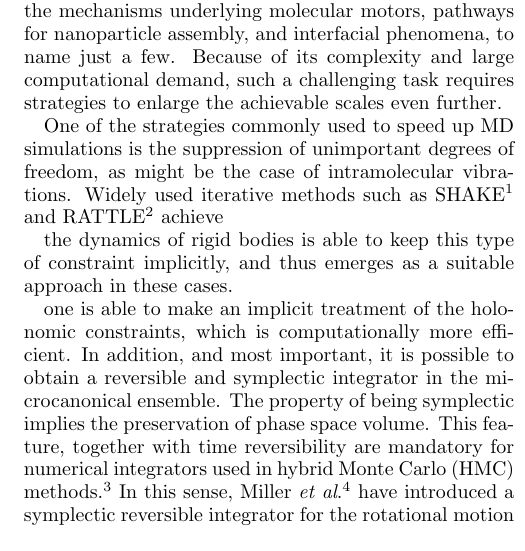
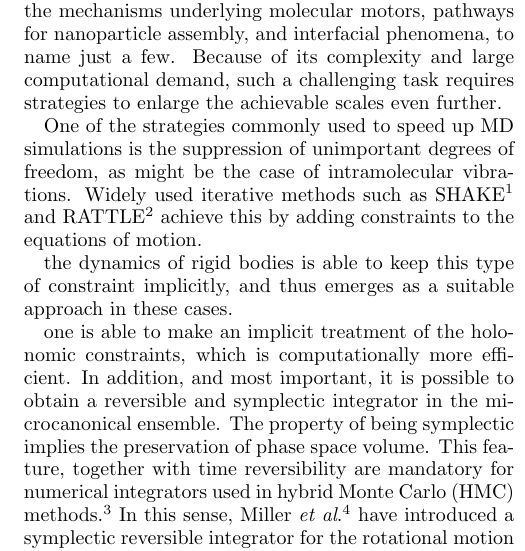
Before and after one commit to craabreu/rigid_nvt_paper, a LaTeX paper (rigid_bodies.tex): part of one column of page 1 of 15, cut so that both start at the same text. Compiled offline with pdfLaTeX.

Commit message:
Tentativa de corrigir git pull

```diff
--- a/rigid_bodies.tex
+++ b/rigid_bodies.tex
@@ -36,7 +36,7 @@
 
 Improvements in molecular dynamics (MD) algorithms, along with advances in software and hardware, have allowed researchers to extend both the time and length scales attainable in their atomistic simulations. This progress has fomented the ambitious attempt to elucidate complex physical phenomena such as the mechanisms underlying molecular motors, pathways for nanoparticle assembly, and interfacial phenomena, to name just a few. Because of its complexity and large computational demand, such a challenging task requires strategies to enlarge the achievable scales even further.
 
-One of the strategies commonly used to speed up MD simulations is the suppression of unimportant degrees of freedom, as might be the case of intramolecular vibrations. Widely used iterative methods such as SHAKE\cite{Ryckaert1977} and RATTLE\cite{Andersen1983} achieve
+One of the strategies commonly used to speed up MD simulations is the suppression of unimportant degrees of freedom, as might be the case of intramolecular vibrations. Widely used iterative methods such as SHAKE\cite{Ryckaert1977} and RATTLE\cite{Andersen1983} achieve this by adding constraints to the equations of motion.
 
 the dynamics of rigid bodies is able to keep this type of constraint implicitly, and thus emerges as a suitable approach in these cases.
 
```
